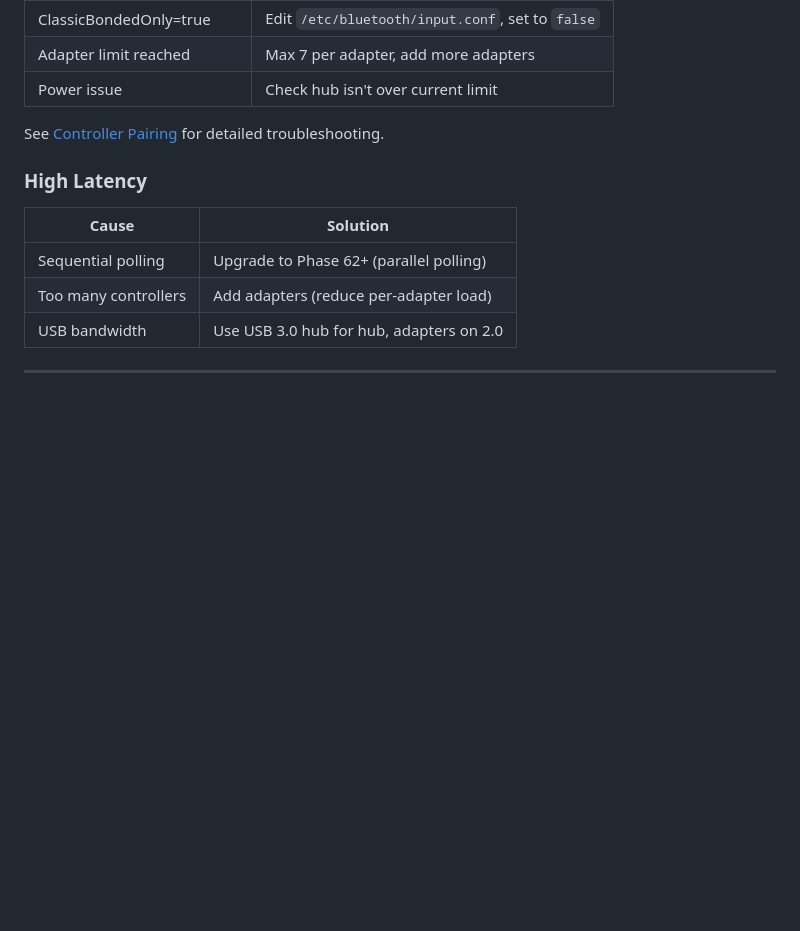
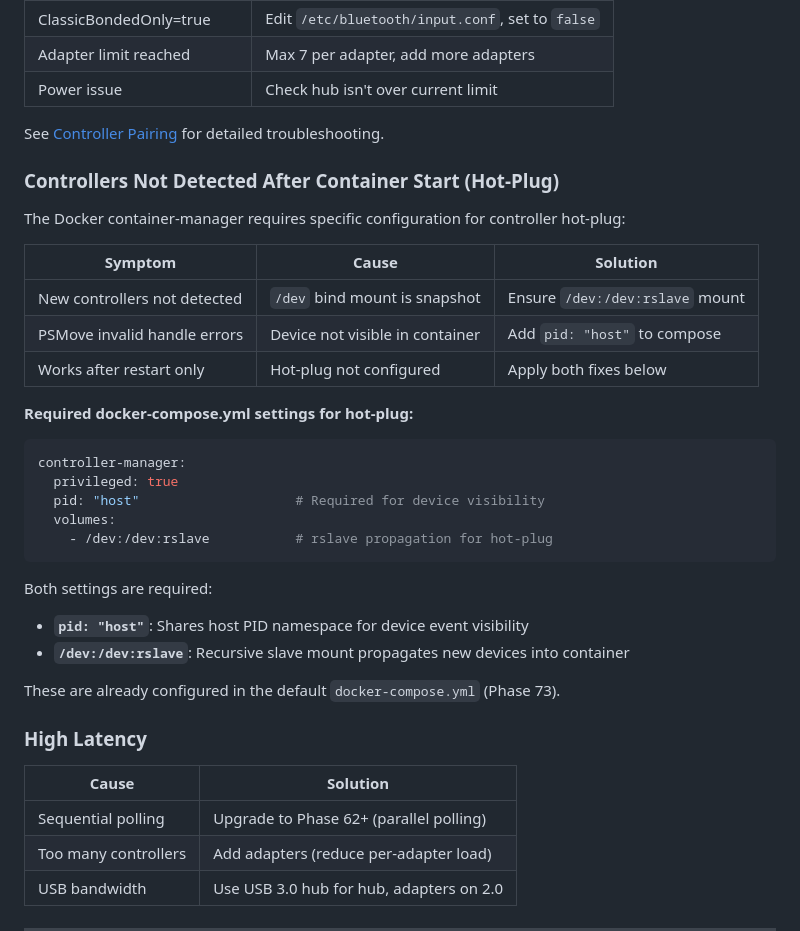
Before and after one commit to adangert/JoustMania, a Markdown page: docs/hardware-setup-guide.md, the part around the change. Rendered like a GitHub page; blank space fills up the shorter version.

````diff
--- a/docs/hardware-setup-guide.md
+++ b/docs/hardware-setup-guide.md
@@ -439,6 +439,32 @@ If using adapters with adjustable antennas:
 
 See [Controller Pairing](#controller-pairing) for detailed troubleshooting.
 
+### Controllers Not Detected After Container Start (Hot-Plug)
+
+The Docker container-manager requires specific configuration for controller hot-plug:
+
+| Symptom | Cause | Solution |
+|---------|-------|----------|
+| New controllers not detected | `/dev` bind mount is snapshot | Ensure `/dev:/dev:rslave` mount |
+| PSMove invalid handle errors | Device not visible in container | Add `pid: "host"` to compose |
+| Works after restart only | Hot-plug not configured | Apply both fixes below |
+
+**Required docker-compose.yml settings for hot-plug:**
+
+```yaml
+controller-manager:
+  privileged: true
+  pid: "host"                    # Required for device visibility
+  volumes:
+    - /dev:/dev:rslave           # rslave propagation for hot-plug
+```
+
+Both settings are required:
+- **`pid: "host"`**: Shares host PID namespace for device event visibility
+- **`/dev:/dev:rslave`**: Recursive slave mount propagates new devices into container
+
+These are already configured in the default `docker-compose.yml` (Phase 73).
+
 ### High Latency
 
 | Cause | Solution |
````
Also changed, not shown: docs/architecture/controller-backends.md (+22 -0 lines), 1 other file.
